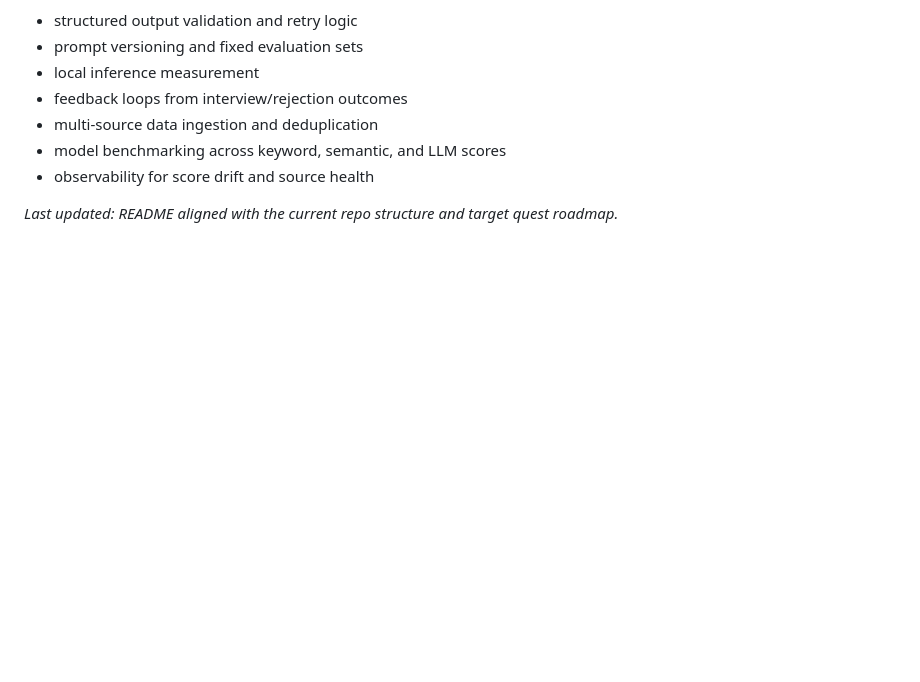
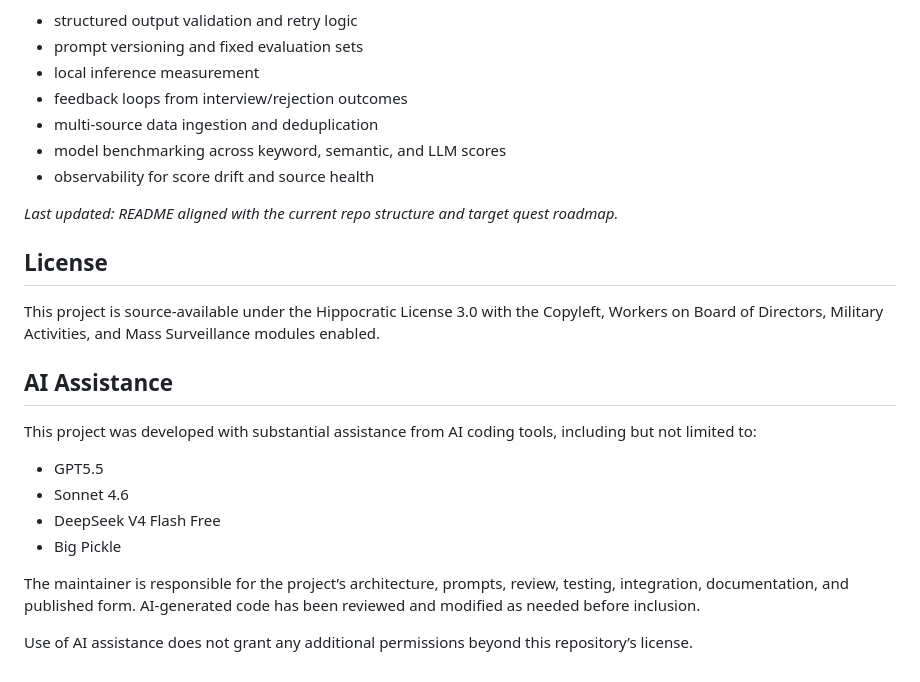
Before and after one commit to the-evillevi/hunter-agent, a Markdown page: README.md, the part around the change. Drawn GitHub-style; blank space fills up the shorter version.

```diff
--- a/README.md
+++ b/README.md
@@ -307,3 +307,23 @@ This project should create practice with:
 - observability for score drift and source health
 
 _Last updated: README aligned with the current repo structure and target quest roadmap._
+
+## License
+
+This project is source-available under the Hippocratic License 3.0 with the Copyleft, Workers on Board of Directors, Military Activities, and Mass Surveillance modules enabled.
+
+## AI Assistance
+
+This project was developed with substantial assistance from AI coding tools, including but not limited to:
+
+- GPT5.5
+- Sonnet 4.6
+- DeepSeek V4 Flash Free
+- Big Pickle
+
+The maintainer is responsible for the project’s architecture, prompts, review,
+testing, integration, documentation, and published form. AI-generated code has
+been reviewed and modified as needed before inclusion.
+
+Use of AI assistance does not grant any additional permissions beyond this
+repository’s license.
```
Also changed, not shown: LICENSE.md (added, +123 -0 lines).
